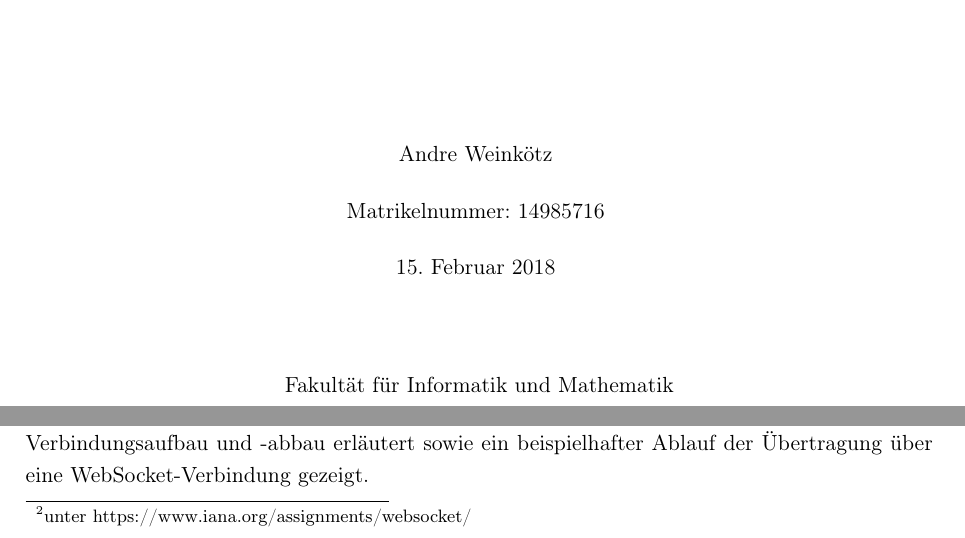
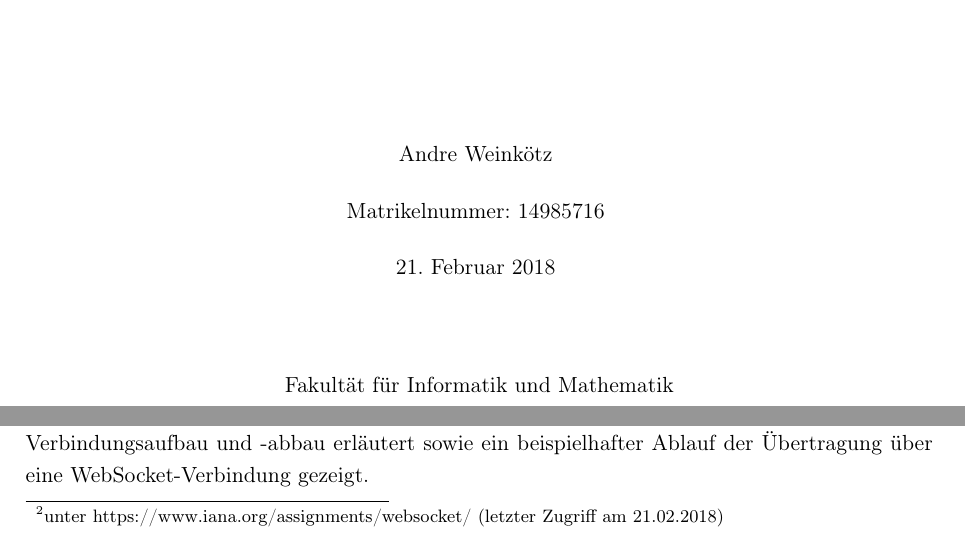
Before and after one commit to andreweinkoetz/bachelorarbeit, a LaTeX document (document.tex): two parts of pages 1 and 14 of 74, joined at a grey line, cut so that both start at the same text. Compiled offline with pdfLaTeX.

Commit message:
und nochmal neu ausdrucken :(

```diff
--- a/document.tex
+++ b/document.tex
@@ -144,7 +144,7 @@
     Matrikelnummer: 14985716 \bigskip
 
 
-    15. Februar 2018
+    21. Februar 2018
     \vspace*{1.5cm}
 
 
@@ -354,7 +354,7 @@ Der Abbau einer WebSocket-Verbindung erfolgt durch den Versand eines Close-Frame
 	\item[4000-4999] In diesem Bereich können eigene Status-Codes definiert werden. Diese benötigen keine Registrierung und müssen den kommunizierenden Anwendungen bekannt sein.
 \end{description}
 
-\noindent Die Spezifikation des WebSocket-Protokolls definiert bereits einige Status-Codes innerhalb des zweiten Bereichs. Allerdings werden diese nur als Vorschlag angegeben, was inzwischen zu einer unkontrollierten Vielfalt und damit verbunden zu einigen Problemen führte \autocite[53]{gorski_websockets_2015}. Bisher wurden nur wenige Status-Codes neben jenen aus der Spezifikation registriert. Die bisher offiziellen Registrierungen finden sich auf den zugehörigen Seiten der IANA.\footnote{unter https://www.iana.org/assignments/websocket/} Tabelle \ref{tbl:wsCloseCodes} (S.\pageref{tbl:wsCloseCodes}) zeigt einen kurzen Auszug der relevantesten Status-Codes. Es fällt auf, dass alle Neuregistrierungen durch Alexey Melnikov erfolgten, der bereits an der Spezifikation des Protokolls beteiligt war. In einer der betreffenden Anfragen zur Registrierung eines Status-Codes fragt Melnikov auch, ob diese Status-Codes genutzt werden und noch ein Interesse an deren Registrierung besteht \autocite{melnikov_additional_2012}.
+\noindent Die Spezifikation des WebSocket-Protokolls definiert bereits einige Status-Codes innerhalb des zweiten Bereichs. Allerdings werden diese nur als Vorschlag angegeben, was inzwischen zu einer unkontrollierten Vielfalt und damit verbunden zu einigen Problemen führte \autocite[53]{gorski_websockets_2015}. Bisher wurden nur wenige Status-Codes neben jenen aus der Spezifikation registriert. Die bisher offiziellen Registrierungen finden sich auf den zugehörigen Seiten der IANA.\footnote{unter https://www.iana.org/assignments/websocket/ (letzter Zugriff am 21.02.2018)} Tabelle \ref{tbl:wsCloseCodes} (S.\pageref{tbl:wsCloseCodes}) zeigt einen kurzen Auszug der relevantesten Status-Codes. Es fällt auf, dass alle Neuregistrierungen durch Alexey Melnikov erfolgten, der bereits an der Spezifikation des Protokolls beteiligt war. In einer der betreffenden Anfragen zur Registrierung eines Status-Codes fragt Melnikov auch, ob diese Status-Codes genutzt werden und noch ein Interesse an deren Registrierung besteht \autocite{melnikov_additional_2012}.
 
 \begin{table*}[ht]
 	\begin{center}
```
Also changed, not shown: document.tex (2 more changed lines).
